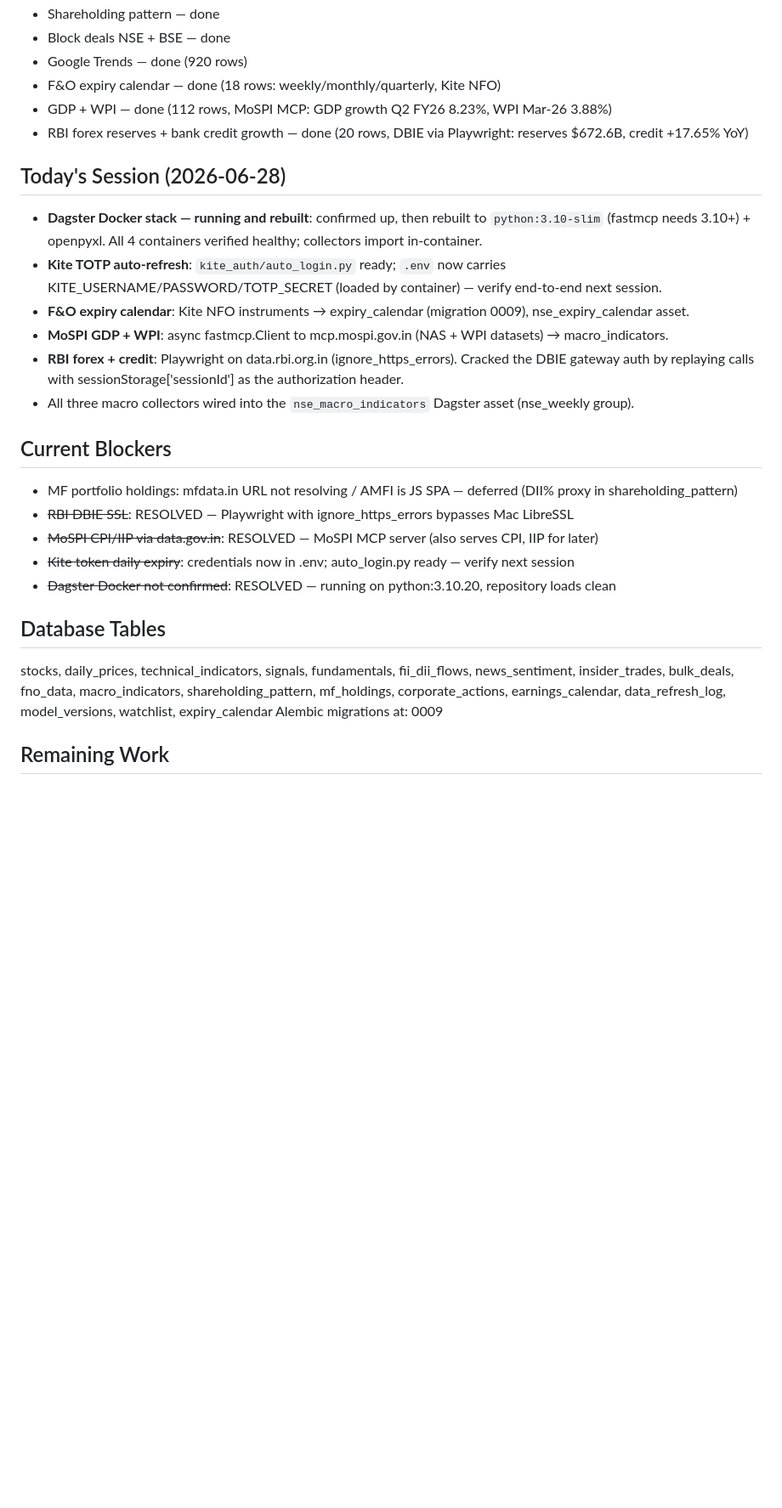
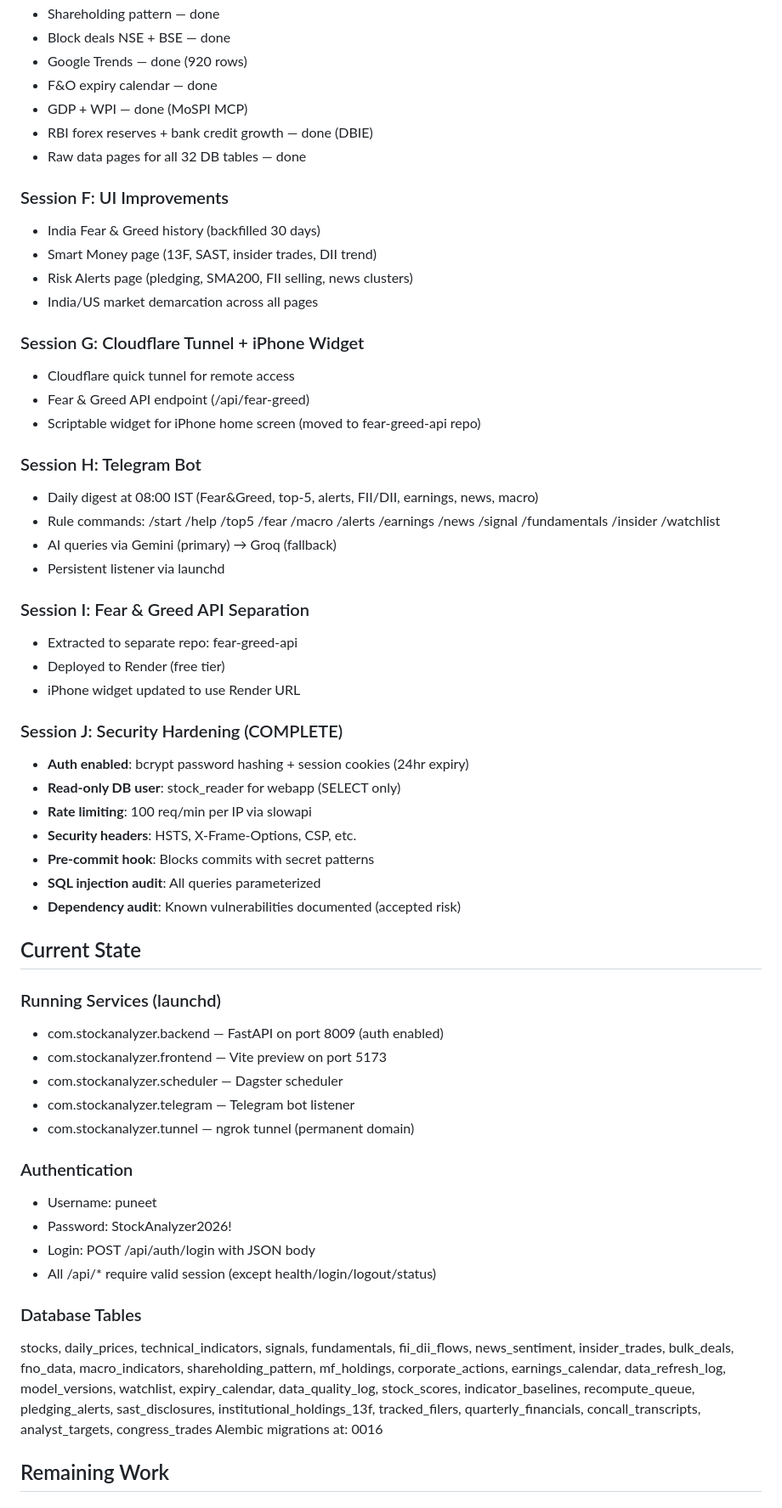
Before and after one commit to groverpuneet/stock-analyzer, a Markdown page: SESSION_SUMMARY.md, the part around one of its changes. Shown at 85% size. Drawn GitHub-style; blank space fills up the shorter version.

```diff
--- a/SESSION_SUMMARY.md
+++ b/SESSION_SUMMARY.md
@@ -31,34 +33,66 @@ Building a quantitative stock analysis system for Indian equities (expanding to
 - Shareholding pattern — done
 - Block deals NSE + BSE — done
 - Google Trends — done (920 rows)
-- F&O expiry calendar — done (18 rows: weekly/monthly/quarterly, Kite NFO)
-- GDP + WPI — done (112 rows, MoSPI MCP: GDP growth Q2 FY26 8.23%, WPI Mar-26 3.88%)
-- RBI forex reserves + bank credit growth — done (20 rows, DBIE via Playwright: reserves $672.6B, credit +17.65% YoY)
+- F&O expiry calendar — done
+- GDP + WPI — done (MoSPI MCP)
+- RBI forex reserves + bank credit growth — done (DBIE)
+- Raw data pages for all 32 DB tables — done
 
-## Today's Session (2026-06-28)
-- **Dagster Docker stack — running and rebuilt**: confirmed up, then rebuilt to `python:3.10-slim`
-  (fastmcp needs 3.10+) + openpyxl. All 4 containers verified healthy; collectors import in-container.
-- **Kite TOTP auto-refresh**: `kite_auth/auto_login.py` ready; `.env` now carries
-  KITE_USERNAME/PASSWORD/TOTP_SECRET (loaded by container) — verify end-to-end next session.
-- **F&O expiry calendar**: Kite NFO instruments → expiry_calendar (migration 0009), nse_expiry_calendar asset.
-- **MoSPI GDP + WPI**: async fastmcp.Client to mcp.mospi.gov.in (NAS + WPI datasets) → macro_indicators.
-- **RBI forex + credit**: Playwright on data.rbi.org.in (ignore_https_errors). Cracked the DBIE gateway
-  auth by replaying calls with sessionStorage['sessionId'] as the authorization header.
-- All three macro collectors wired into the `nse_macro_indicators` Dagster asset (nse_weekly group).
+### Session F: UI Improvements
+- India Fear & Greed history (backfilled 30 days)
+- Smart Money page (13F, SAST, insider trades, DII trend)
+- Risk Alerts page (pledging, SMA200, FII selling, news clusters)
+- India/US market demarcation across all pages
 
-## Current Blockers
-- MF portfolio holdings: mfdata.in URL not resolving / AMFI is JS SPA — deferred (DII% proxy in shareholding_pattern)
-- ~~RBI DBIE SSL~~: RESOLVED — Playwright with ignore_https_errors bypasses Mac LibreSSL
-- ~~MoSPI CPI/IIP via data.gov.in~~: RESOLVED — MoSPI MCP server (also serves CPI, IIP for later)
-- ~~Kite token daily expiry~~: credentials now in .env; auto_login.py ready — verify next session
-- ~~Dagster Docker not confirmed~~: RESOLVED — running on python:3.10.20, repository loads clean
+### Session G: Cloudflare Tunnel + iPhone Widget
+- Cloudflare quick tunnel for remote access
+- Fear & Greed API endpoint (/api/fear-greed)
+- Scriptable widget for iPhone home screen (moved to fear-greed-api repo)
 
-## Database Tables
+### Session H: Telegram Bot
+- Daily digest at 08:00 IST (Fear&Greed, top-5, alerts, FII/DII, earnings, news, macro)
+- Rule commands: /start /help /top5 /fear /macro /alerts /earnings /news /signal /fundamentals /insider /watchlist
+- AI queries via Gemini (primary) → Groq (fallback)
+- Persistent listener via launchd
+
+### Session I: Fear & Greed API Separation
+- Extracted to separate repo: fear-greed-api
+- Deployed to Render (free tier)
+- iPhone widget updated to use Render URL
+
+### Session J: Security Hardening (COMPLETE)
+- **Auth enabled**: bcrypt password hashing + session cookies (24hr expiry)
+- **Read-only DB user**: stock_reader for webapp (SELECT only)
+- **Rate limiting**: 100 req/min per IP via slowapi
+- **Security headers**: HSTS, X-Frame-Options, CSP, etc.
+- **Pre-commit hook**: Blocks commits with secret patterns
+- **SQL injection audit**: All queries parameterized
+- **Dependency audit**: Known vulnerabilities documented (accepted risk)
+
+## Current State
+
+### Running Services (launchd)
+- com.stockanalyzer.backend — FastAPI on port 8009 (auth enabled)
+- com.stockanalyzer.frontend — Vite preview on port 5173
+- com.stockanalyzer.scheduler — Dagster scheduler
+- com.stockanalyzer.telegram — Telegram bot listener
+- com.stockanalyzer.tunnel — ngrok tunnel (permanent domain)
+
+### Authentication
+- Username: puneet
+- Password: StockAnalyzer2026!
+- Login: POST /api/auth/login with JSON body
+- All /api/* require valid session (except health/login/logout/status)
+
+### Database Tables
 stocks, daily_prices, technical_indicators, signals, fundamentals,
 fii_dii_flows, news_sentiment, insider_trades, bulk_deals, fno_data,
 macro_indicators, shareholding_pattern, mf_holdings, corporate_actions,
-earnings_calendar, data_refresh_log, model_versions, watchlist, expiry_calendar
-Alembic migrations at: 0009
+earnings_calendar, data_refresh_log, model_versions, watchlist, expiry_calendar,
+data_quality_log, stock_scores, indicator_baselines, recompute_queue,
+pledging_alerts, sast_disclosures, institutional_holdings_13f, tracked_filers,
+quarterly_financials, concall_transcripts, analyst_targets, congress_trades
+Alembic migrations at: 0016
 
 ## Remaining Work
 
```
Also changed, not shown: other parts of SESSION_SUMMARY.md (+18 -35 lines), TASKS.md (+30 -3 lines).
